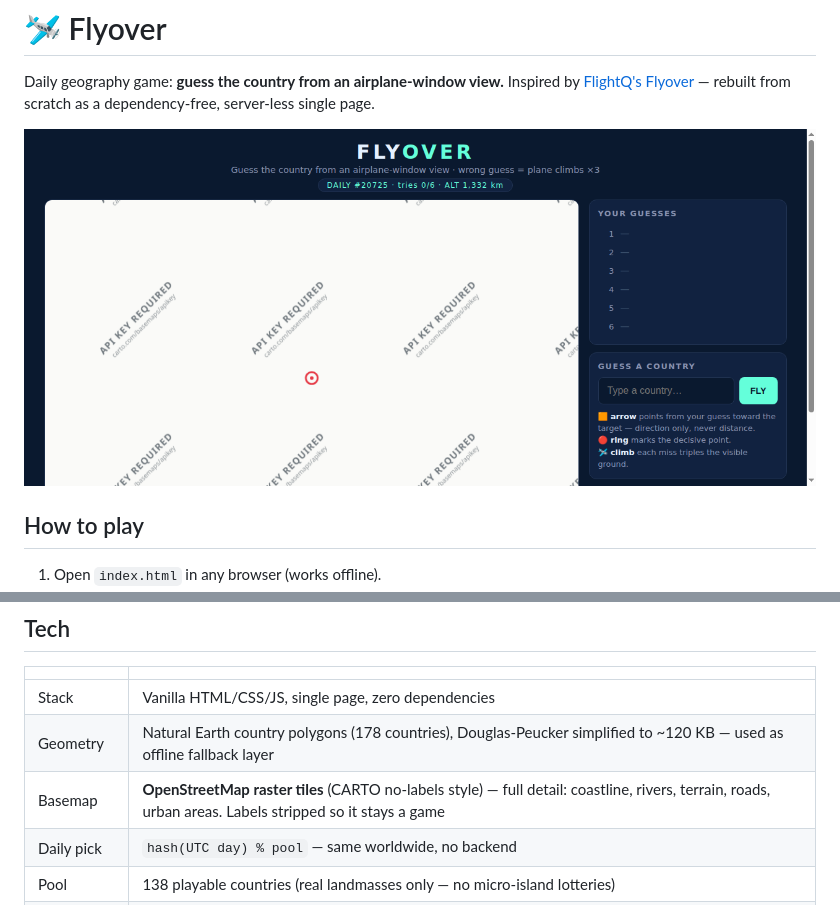
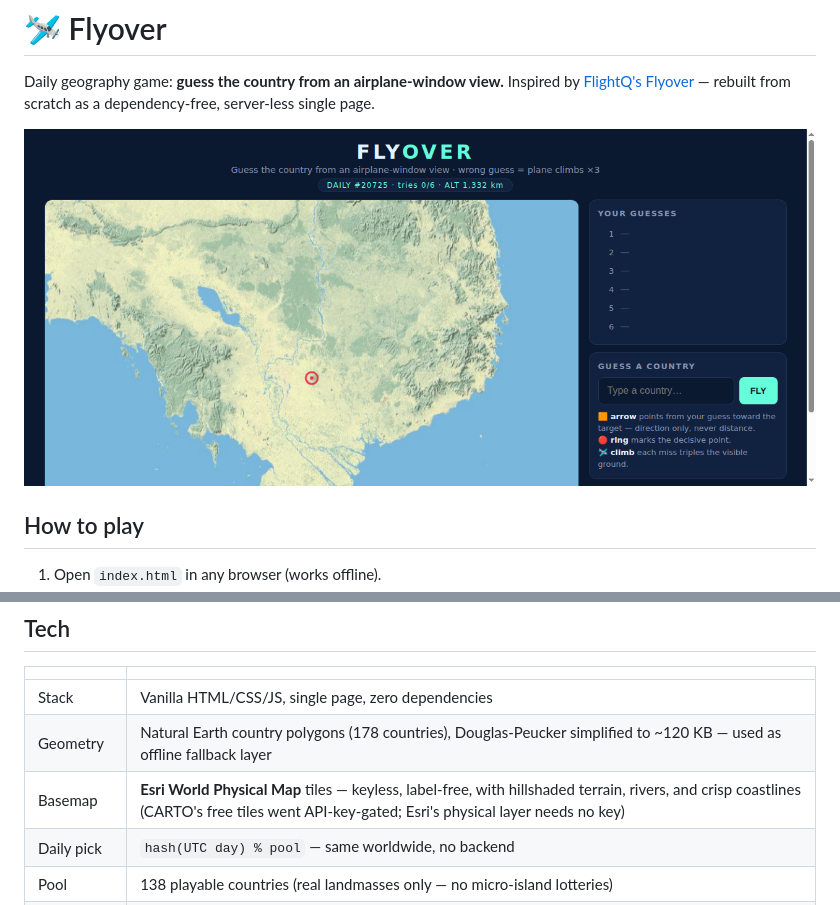
Before and after one commit to ebarczynski/flyover, a Markdown page: README.md, 2 parts joined by grey strips. Drawn GitHub-style; pictures changed too: screenshot.png.

```diff
--- a/README.md
+++ b/README.md
@@ -34,7 +34,7 @@ Inspired by [FlightQ's Flyover](https://flightq.app/flyover) — rebuilt from sc
 |---|---|
 | Stack | Vanilla HTML/CSS/JS, single page, zero dependencies |
 | Geometry | Natural Earth country polygons (178 countries), Douglas-Peucker simplified to ~120 KB — used as offline fallback layer |
-| Basemap | **OpenStreetMap raster tiles** (CARTO no-labels style) — full detail: coastline, rivers, terrain, roads, urban areas. Labels stripped so it stays a game |
+| Basemap | **Esri World Physical Map** tiles — keyless, label-free, with hillshaded terrain, rivers, and crisp coastlines (CARTO's free tiles went API-key-gated; Esri's physical layer needs no key) |
 | Daily pick | `hash(UTC day) % pool` — same worldwide, no backend |
 | Pool | 138 playable countries (real landmasses only — no micro-island lotteries) |
 | Renderer | Canvas 2D, Web Mercator, 256 px tiles with caching + view culling |
```
Also changed, not shown: 1 other file.
